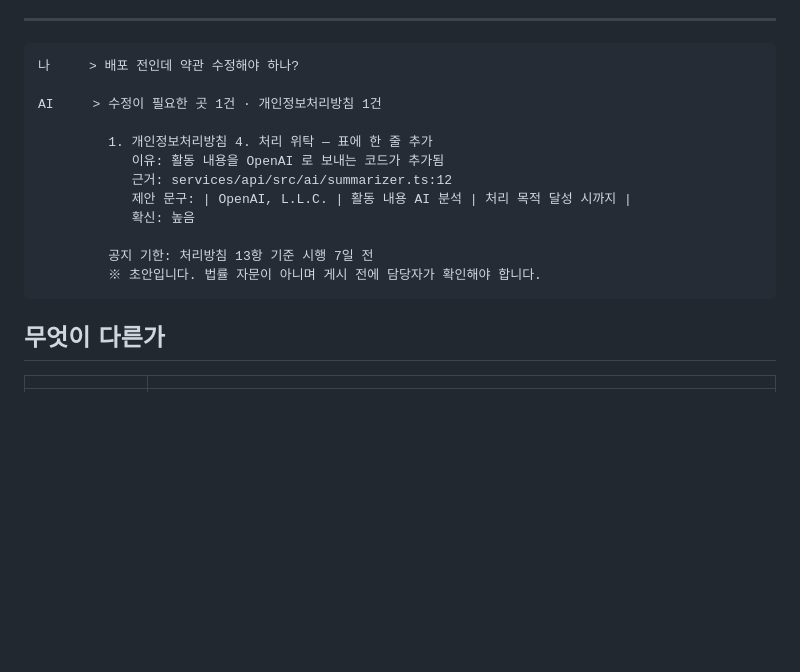
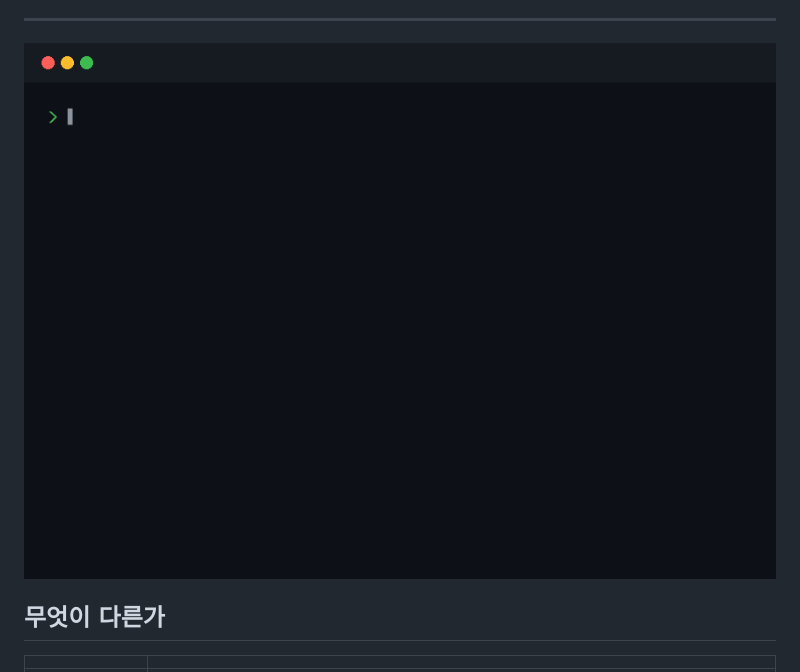
Before and after one commit to FranzCho/policy-drift, a Markdown page: README.md, the part around one of its changes. GitHub-like rendering; pictures changed too: docs/demo.ko.gif (added); blank space fills up the shorter version.

````diff
--- a/README.md
+++ b/README.md
@@ -20,20 +21,9 @@
 
 ---
 
-```text
-나     > 배포 전인데 약관 수정해야 하나?
-
-AI     > 수정이 필요한 곳 1건 · 개인정보처리방침 1건
-
-         1. 개인정보처리방침 4. 처리 위탁 — 표에 한 줄 추가
-            이유: 활동 내용을 OpenAI 로 보내는 코드가 추가됨
-            근거: services/api/src/ai/summarizer.ts:12
-            제안 문구: | OpenAI, L.L.C. | 활동 내용 AI 분석 | 처리 목적 달성 시까지 |
-            확신: 높음
-
-         공지 기한: 처리방침 13항 기준 시행 7일 전
-         ※ 초안입니다. 법률 자문이 아니며 게시 전에 담당자가 확인해야 합니다.
-```
+<p align="center">
+  <img src="docs/demo.ko.gif" width="760" alt="터미널에서 AI 코딩 도구에게 배포 전에 약관을 고쳐야 하는지 묻자, policy-drift 도구 세 개를 부른 뒤 개인정보처리방침 4항 처리 위탁 표에 OpenAI 를 추가하라는 수정 제안과 공지 기한을 답하는 화면">
+</p>
 
 ## 무엇이 다른가
 
````
Also changed, not shown: other parts of README.md (+1 -0 lines), README.en.md (+4 -14 lines), docs/demo.en.gif (added).
